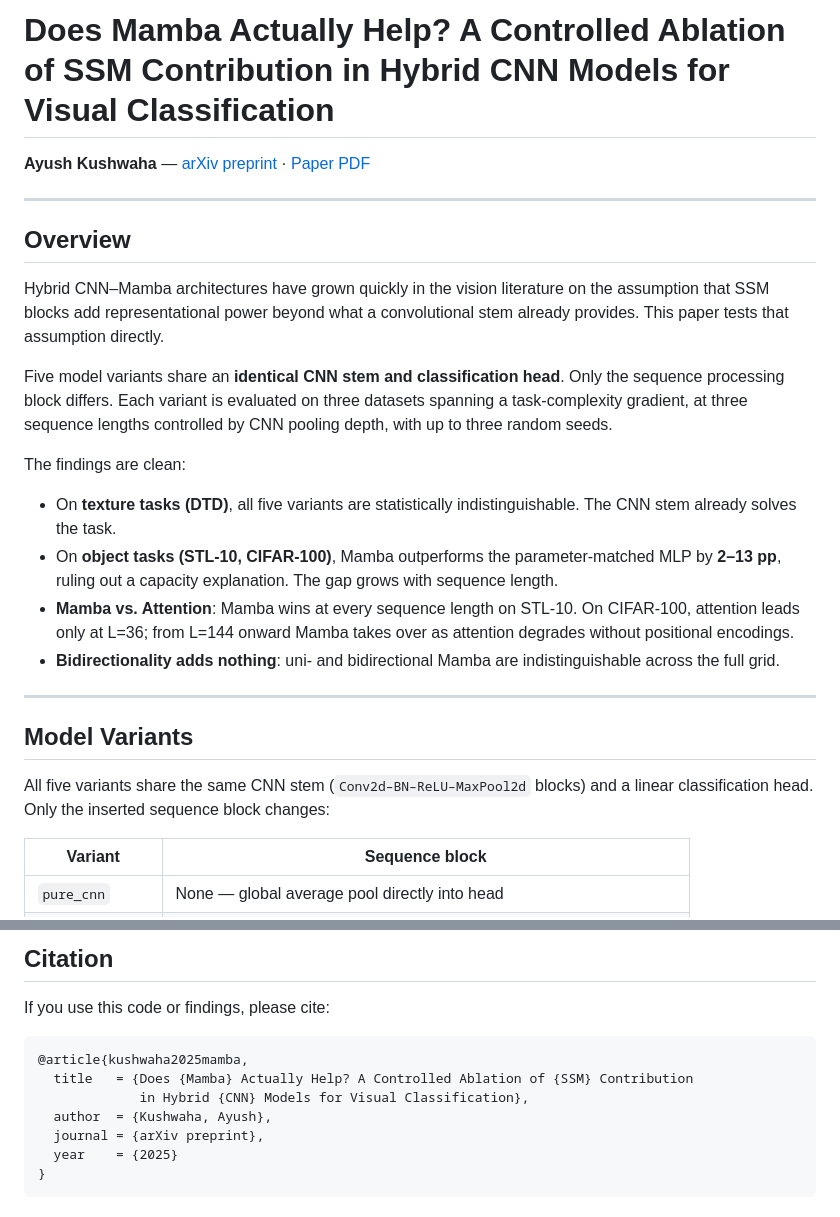
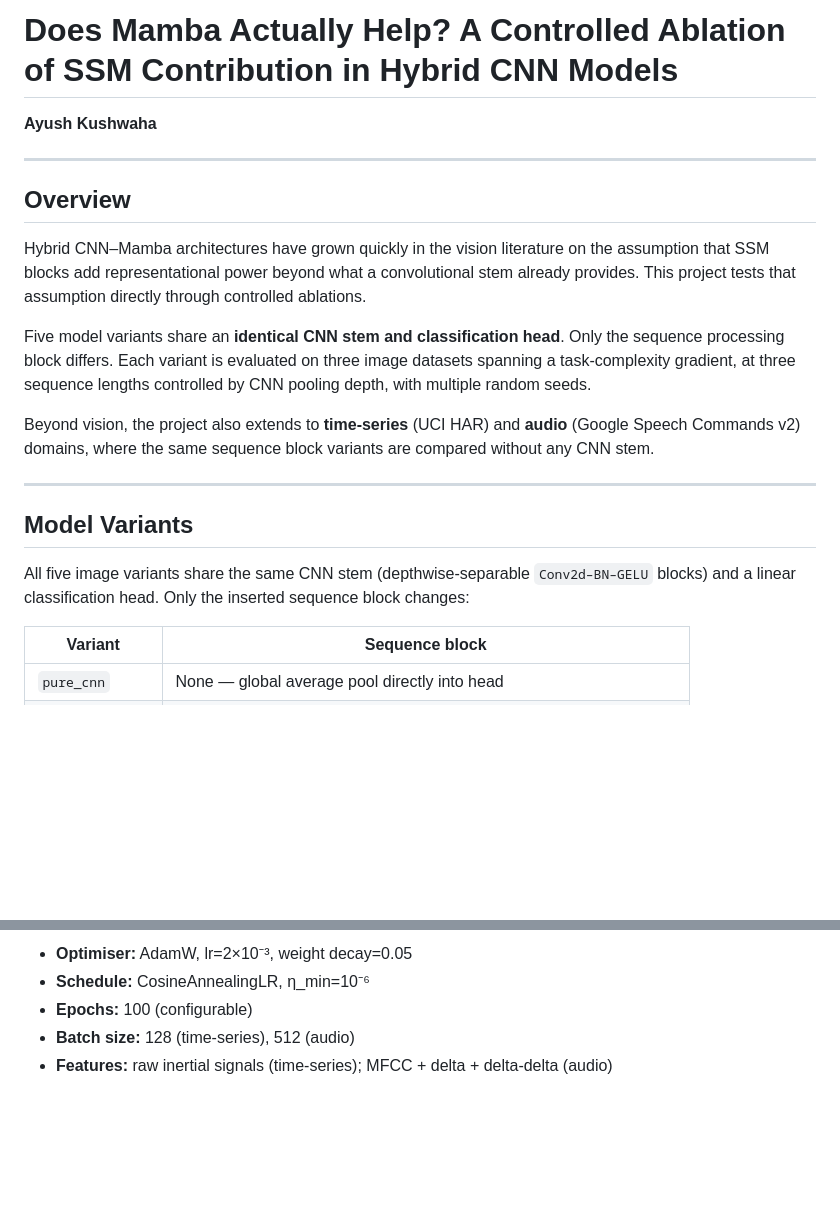
Before and after one commit to 0xKushwaha/mamba_comparision, a Markdown page: README.md, 2 parts joined by grey strips. GitHub-like rendering; blank space fills up the shorter version.

````diff
--- a/README.md
+++ b/README.md
@@ -1,26 +1,22 @@
-# Does Mamba Actually Help? A Controlled Ablation of SSM Contribution in Hybrid CNN Models for Visual Classification
+# Does Mamba Actually Help? A Controlled Ablation of SSM Contribution in Hybrid CNN Models
 
-**Ayush Kushwaha** — [arXiv preprint](https://github.com/0xKushwaha/mamba_cnn) · [Paper PDF](paper/)
+**Ayush Kushwaha**
 
 ---
 
 ## Overview
 
-Hybrid CNN–Mamba architectures have grown quickly in the vision literature on the assumption that SSM blocks add representational power beyond what a convolutional stem already provides. This paper tests that assumption directly.
+Hybrid CNN–Mamba architectures have grown quickly in the vision literature on the assumption that SSM blocks add representational power beyond what a convolutional stem already provides. This project tests that assumption directly through controlled ablations.
 
-Five model variants share an **identical CNN stem and classification head**. Only the sequence processing block differs. Each variant is evaluated on three datasets spanning a task-complexity gradient, at three sequence lengths controlled by CNN pooling depth, with up to three random seeds.
+Five model variants share an **identical CNN stem and classification head**. Only the sequence processing block differs. Each variant is evaluated on three image datasets spanning a task-complexity gradient, at three sequence lengths controlled by CNN pooling depth, with multiple random seeds.
 
-The findings are clean:
-- On **texture tasks (DTD)**, all five variants are statistically indistinguishable. The CNN stem already solves the task.
-- On **object tasks (STL-10, CIFAR-100)**, Mamba outperforms the parameter-matched MLP by **2–13 pp**, ruling out a capacity explanation. The gap grows with sequence length.
-- **Mamba vs. Attention**: Mamba wins at every sequence length on STL-10. On CIFAR-100, attention leads only at L=36; from L=144 onward Mamba takes over as attention degrades without positional encodings.
-- **Bidirectionality adds nothing**: uni- and bidirectional Mamba are indistinguishable across the full grid.
+Beyond vision, the project also extends to **time-series** (UCI HAR) and **audio** (Google Speech Commands v2) domains, where the same sequence block variants are compared without any CNN stem.
 
 ---
 
 ## Model Variants
 
-All five variants share the same CNN stem (`Conv2d–BN–ReLU–MaxPool2d` blocks) and a linear classification head. Only the inserted sequence block changes:
+All five image variants share the same CNN stem (depthwise-separable `Conv2d–BN–GELU` blocks) and a linear classification head. Only the inserted sequence block changes:
 
 | Variant | Sequence block |
 |---|---|
@@ -175,14 +173,6 @@ python paper/generate_figures.py
 
-## Citation
-
-If you use this code or findings, please cite:
-
-```bibtex
-@article{kushwaha2025mamba,
-  title   = {Does {Mamba} Actually Help? A Controlled Ablation of {SSM} Contribution
-             in Hybrid {CNN} Models for Visual Classification},
-  author  = {Kushwaha, Ayush},
-  journal = {arXiv preprint},
-  year    = {2025}
-}
-```
+- **Optimiser:** AdamW, lr=2×10⁻³, weight decay=0.05
+- **Schedule:** CosineAnnealingLR, η_min=10⁻⁶
+- **Epochs:** 100 (configurable)
+- **Batch size:** 128 (time-series), 512 (audio)
+- **Features:** raw inertial signals (time-series); MFCC + delta + delta-delta (audio)
````
Also changed, not shown: other parts of README.md (+59 -57 lines).
